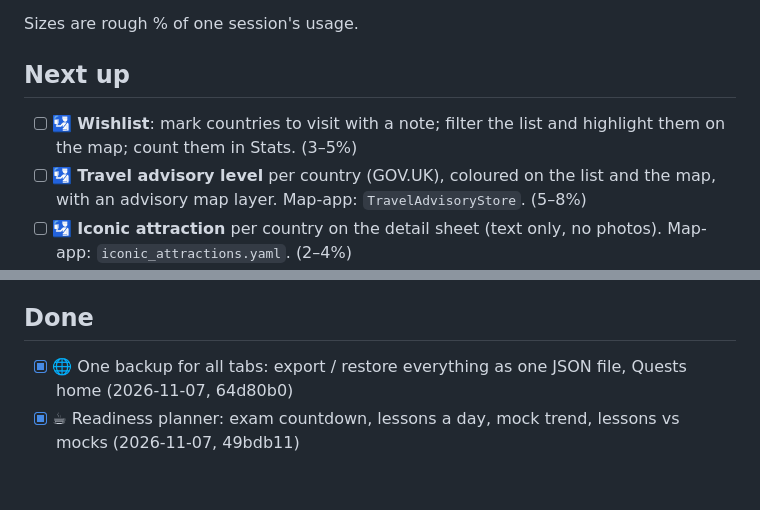
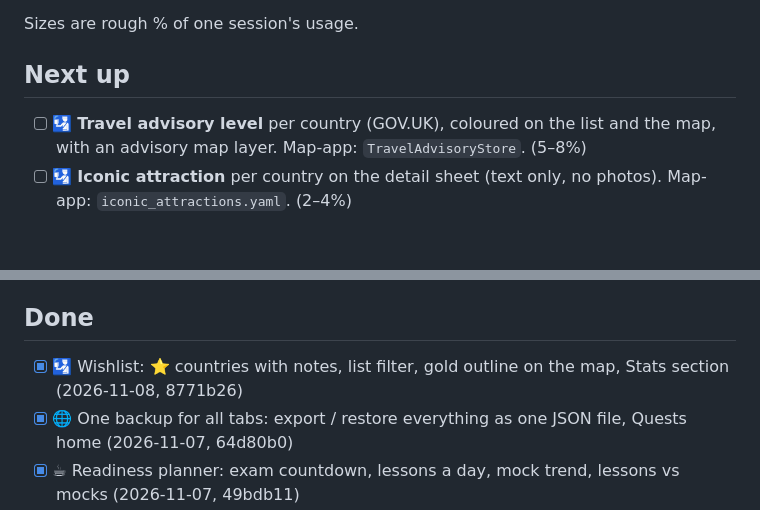
Before and after one commit to yeeeeeeeh/side-quest-generator, a Markdown page: TODO.md, 2 parts joined by grey strips. GitHub-like rendering; blank space fills up the shorter version.

Commit message:
TODO: record Visa wishlist
Co-Authored-By: Claude Opus 5.5 <noreply@anthropic.com>
Claude-Session: https://claude.ai/code/session_01FCd4v1aqER3QDvz4g3XcpQ

```diff
--- a/TODO.md
+++ b/TODO.md
@@ -9,7 +9,6 @@ Sizes are rough % of one session's usage.
 
 ## Next up
 
-- [ ] 🛂 **Wishlist**: mark countries to visit with a note; filter the list and highlight them on the map; count them in Stats. (3–5%)
 - [ ] 🛂 **Travel advisory level** per country (GOV.UK), coloured on the list and the map, with an advisory map layer. Map-app: `TravelAdvisoryStore`. (5–8%)
 - [ ] 🛂 **Iconic attraction** per country on the detail sheet (text only, no photos). Map-app: `iconic_attractions.yaml`. (2–4%)
 - [ ] 🛂 **Ramadan note** for countries where it affects travel, with this year's dates. Map-app: `ramadan_facts.yaml`. (1–3%)
@@ -35,6 +34,7 @@ Not picked by the daily job. Move back to "Next up" only when the condition is m
 
 ## Done
 
+- [x] 🛂 Wishlist: ⭐ countries with notes, list filter, gold outline on the map, Stats section (2026-11-08, 8771b26)
 - [x] 🌐 One backup for all tabs: export / restore everything as one JSON file, Quests home (2026-11-07, 64d80b0)
 - [x] ☕ Readiness planner: exam countdown, lessons a day, mock trend, lessons vs mocks (2026-11-07, 49bdb11)
 - [x] ☕ Compiles or not?: 325 yes/no snippets from the Fix-the-bug drill, misses go to review (2026-11-06, a439ebf)
```
